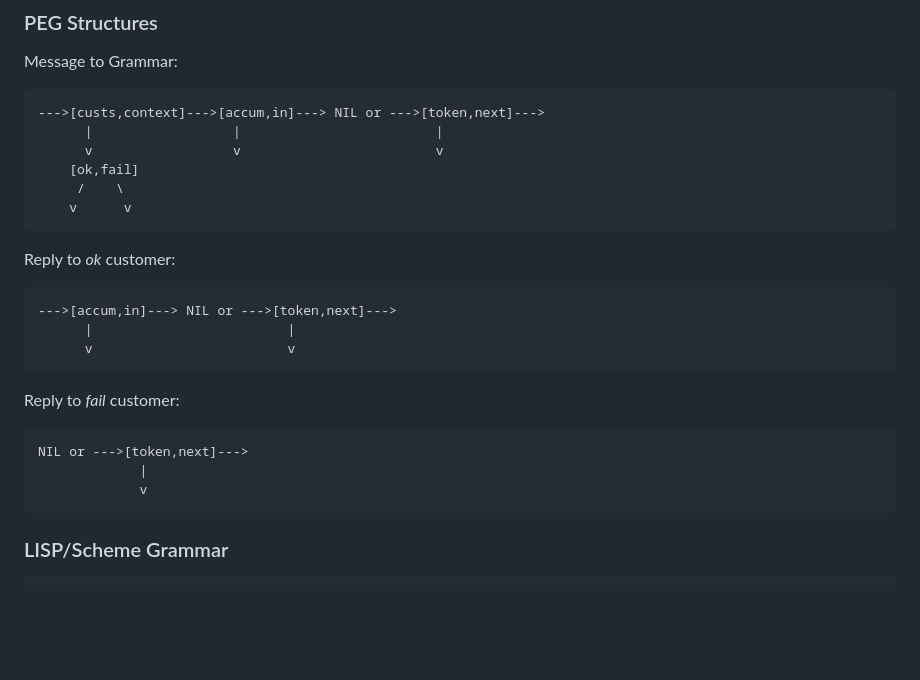
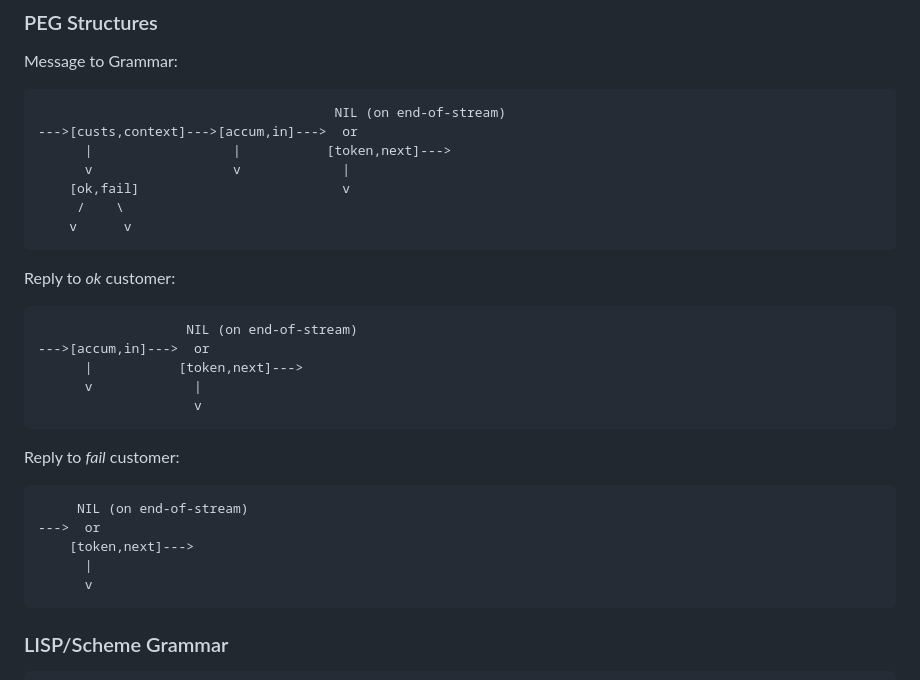
Before and after one commit to organix/uFork, a Markdown page: scheme.md, the part around the change. Rendered like a GitHub page; blank space fills up the shorter version.

Commit message:
clarify PEG diagrams

````diff
--- a/scheme.md
+++ b/scheme.md
@@ -168,26 +168,31 @@ It handles both "interpreted" and "compiled" code.
 
 Message to Grammar:
 ```
---->[custs,context]--->[accum,in]---> NIL or --->[token,next]--->
-      |                  |                         |
-      v                  v                         v
-    [ok,fail]
+                                      NIL (on end-of-stream)
+--->[custs,context]--->[accum,in]--->  or
+      |                  |           [token,next]--->
+      v                  v             |
+    [ok,fail]                          v
      /    \
     v      v
 ```
 
 Reply to _ok_ customer:
 ```
---->[accum,in]---> NIL or --->[token,next]--->
-      |                         |
-      v                         v
+                   NIL (on end-of-stream)
+--->[accum,in]--->  or
+      |           [token,next]--->
+      v             |
+                    v
 ```
 
 Reply to _fail_ customer:
 ```
-NIL or --->[token,next]--->
-             |
-             v
+     NIL (on end-of-stream)
+--->  or
+    [token,next]--->
+      |
+      v
 ```
 
 ### LISP/Scheme Grammar
````
